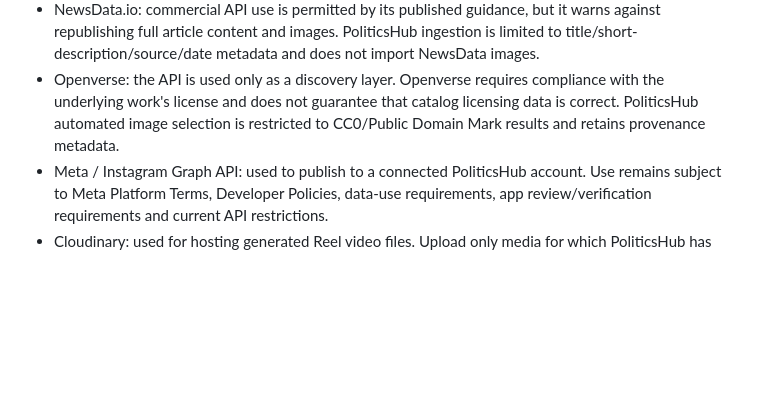
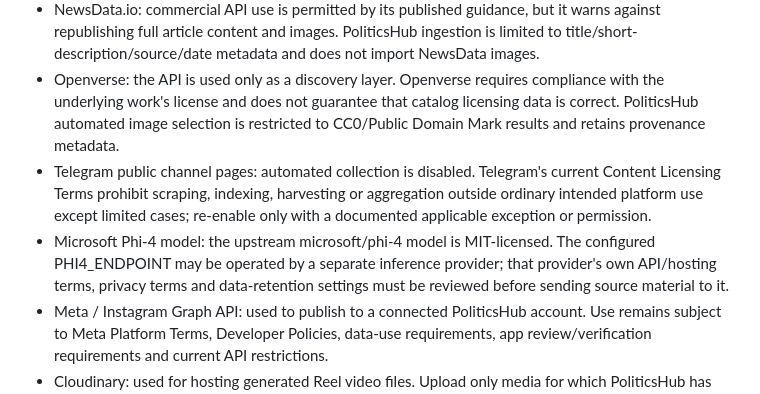
Before and after one commit to uunivpt/news-bot, a Markdown page: THIRD_PARTY_NOTICES.md, the part around the change. Drawn GitHub-style; blank space fills up the shorter version.

Commit message:
Record Telegram and Phi-4 terms status

```diff
--- a/THIRD_PARTY_NOTICES.md
+++ b/THIRD_PARTY_NOTICES.md
@@ -30,6 +30,8 @@ This file records direct third-party dependencies and services used by PoliticsH
 - NewsAPI: production use requires an appropriate paid/production plan; the Developer plan is development-only. Terms also prohibit reproducing or republishing copyrighted material without permission. The NewsAPI source is therefore disabled in production until a suitable license is confirmed.
 - NewsData.io: commercial API use is permitted by its published guidance, but it warns against republishing full article content and images. PoliticsHub ingestion is limited to title/short-description/source/date metadata and does not import NewsData images.
 - Openverse: the API is used only as a discovery layer. Openverse requires compliance with the underlying work's license and does not guarantee that catalog licensing data is correct. PoliticsHub automated image selection is restricted to CC0/Public Domain Mark results and retains provenance metadata.
+- Telegram public channel pages: automated collection is disabled. Telegram's current Content Licensing Terms prohibit scraping, indexing, harvesting or aggregation outside ordinary intended platform use except limited cases; re-enable only with a documented applicable exception or permission.
+- Microsoft Phi-4 model: the upstream microsoft/phi-4 model is MIT-licensed. The configured PHI4_ENDPOINT may be operated by a separate inference provider; that provider's own API/hosting terms, privacy terms and data-retention settings must be reviewed before sending source material to it.
 - Meta / Instagram Graph API: used to publish to a connected PoliticsHub account. Use remains subject to Meta Platform Terms, Developer Policies, data-use requirements, app review/verification requirements and current API restrictions.
 - Cloudinary: used for hosting generated Reel video files. Upload only media for which PoliticsHub has sufficient rights.
 - Google AdSense: advertising tags are disabled until an appropriate consent-management configuration is in place. Google requires a certified TCF CMP for personalized ads in the EEA, UK and Switzerland.
```
